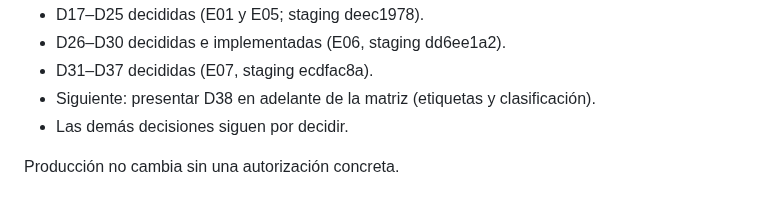
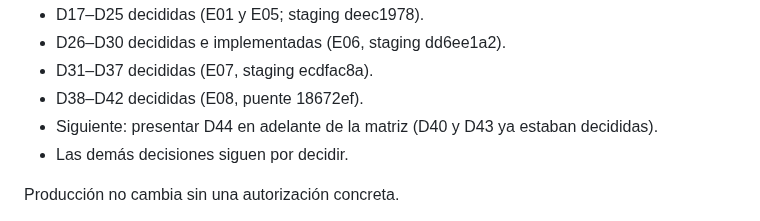
Before and after one commit to alvarogcl-glitch/DSTA-web, a Markdown page: docs/convergencia/CONTINUIDAD_AGENTES.md, the part around the change. Drawn GitHub-style.

```diff
--- a/docs/convergencia/CONTINUIDAD_AGENTES.md
+++ b/docs/convergencia/CONTINUIDAD_AGENTES.md
@@ -16,7 +16,8 @@ Actualización 13-10 (tarde): el CEO pidió que Claude Code (chat Telegram) llev
 - D17–D25 decididas (E01 y E05; staging deec1978).
 - D26–D30 decididas e implementadas (E06, staging dd6ee1a2).
 - D31–D37 decididas (E07, staging ecdfac8a).
-- Siguiente: presentar D38 en adelante de la matriz (etiquetas y clasificación).
+- D38–D42 decididas (E08, puente 18672ef).
+- Siguiente: presentar D44 en adelante de la matriz (D40 y D43 ya estaban decididas).
 - Las demás decisiones siguen por decidir.
 
 Producción no cambia sin una autorización concreta.
```
Also changed, not shown: docs/convergencia/REGISTRO_DECISIONES.md (+15 -0 lines).
